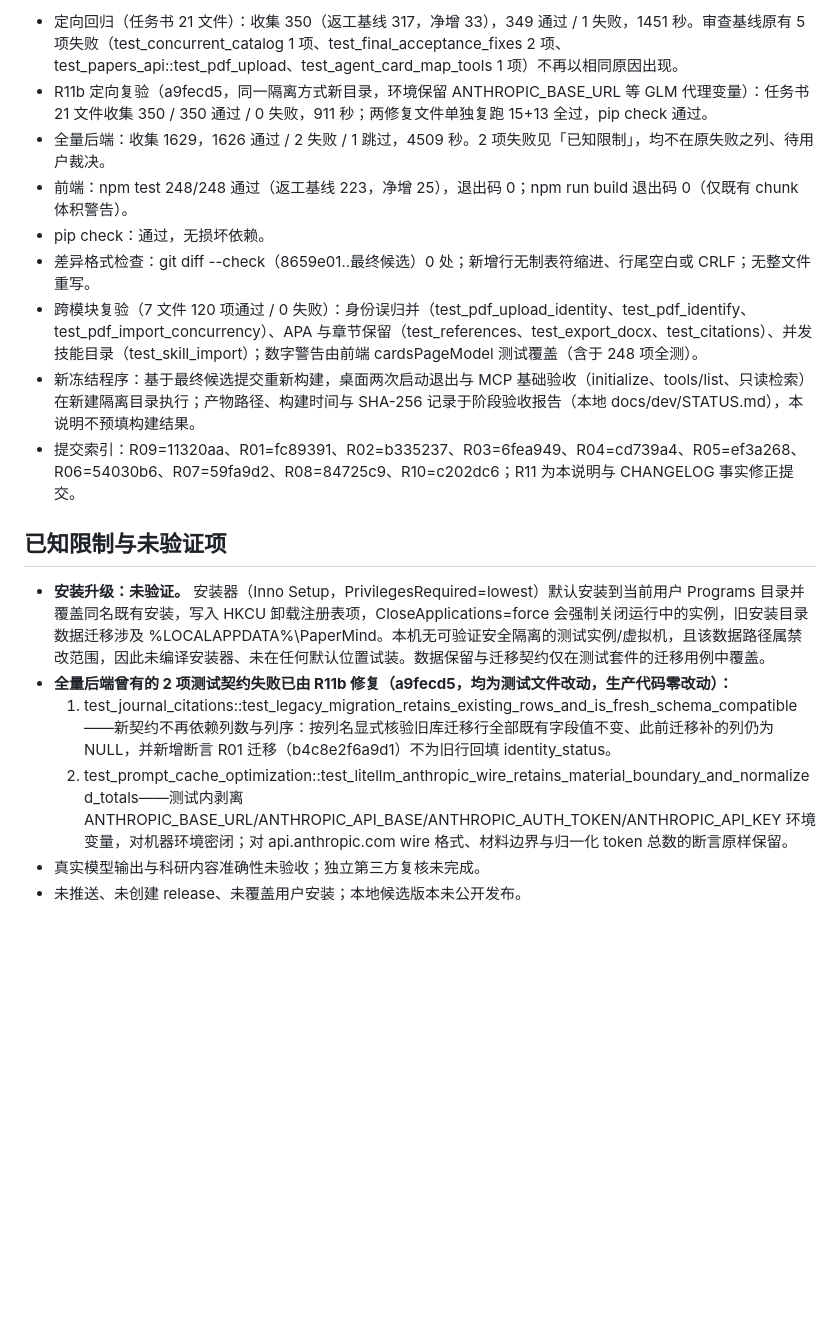
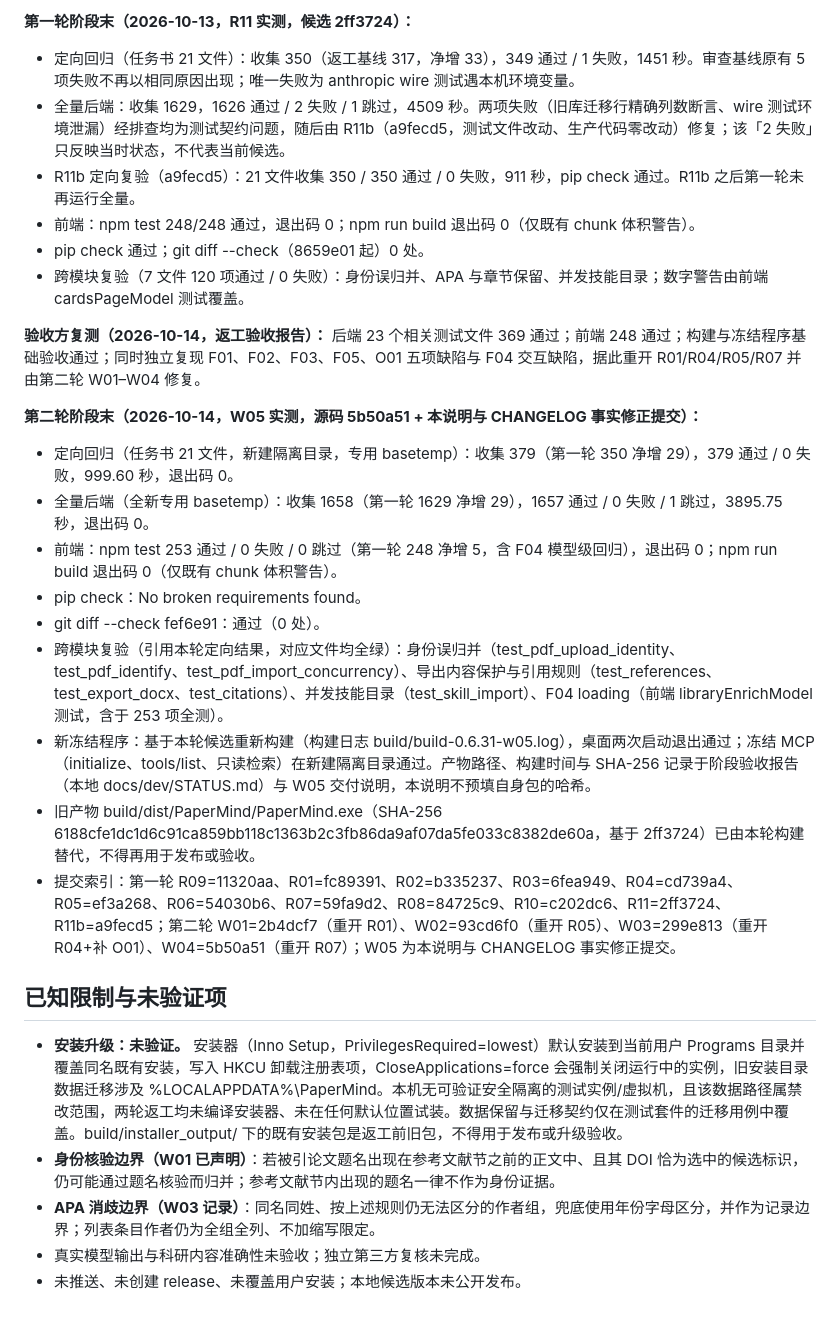
Before and after one commit to Sirchen079/papermind, a Markdown page: docs/releases/release-0.6.31.md, the part around one of its changes. Drawn GitHub-style; blank space fills up the shorter version.

Commit message:
W05: 重做 R11——阶段末回归、发布材料修正：release-0.6.31.md 按验收报告 §七.2 全面校正（R01/R04/R05/R07 条目补第二轮 W01–W04 修复与已声明边界，提交号 2b4dcf7/93cd6f0/299e813/5b50a51；验证证据分时间点不混算：第一轮定向 349/350、全量 1626/1629（两失败当时已由 R11b 修复、R11b 后未再全量）、验收方复测 369/248 并复现 F01–F05+O01、第二轮实测定向 379/379 999.60s、全量 1657 通过/1 跳过 3895.75s（退出码均 0）；已知限制如实保留安装升级未验证、W01 节前正文被引题名边界、W03 同名同姓消歧边界；旧产物 6188cfe1 标注由本轮构建替代）；CHANGELOG 事实修正：同字节去重与身份确认后按编号去重、查询失败扣留候选标识、APA 年份字母仅同组同年、不同组缩写碰撞展开消歧、围栏/缩进按 CommonMark 识别、章节引用参与编号与书目收集；本轮另实测 npm test 253/253、npm run build 0、pip check 通过、git diff --check fef6e91 通过；STATUS.md 本地更新不入库；未推送、未改版本号

```diff
--- a/docs/releases/release-0.6.31.md
+++ b/docs/releases/release-0.6.31.md
@@ -22,19 +22,31 @@
 
-- 定向回归（任务书 21 文件）：收集 350（返工基线 317，净增 33），349 通过 / 1 失败，1451 秒。审查基线原有 5 项失败（test_concurrent_catalog 1 项、test_final_acceptance_fixes 2 项、test_papers_api::test_pdf_upload、test_agent_card_map_tools 1 项）不再以相同原因出现。
-- R11b 定向复验（a9fecd5，同一隔离方式新目录，环境保留 ANTHROPIC_BASE_URL 等 GLM 代理变量）：任务书 21 文件收集 350 / 350 通过 / 0 失败，911 秒；两修复文件单独复跑 15+13 全过，pip check 通过。
-- 全量后端：收集 1629，1626 通过 / 2 失败 / 1 跳过，4509 秒。2 项失败见「已知限制」，均不在原失败之列、待用户裁决。
-- 前端：npm test 248/248 通过（返工基线 223，净增 25），退出码 0；npm run build 退出码 0（仅既有 chunk 体积警告）。
-- pip check：通过，无损坏依赖。
-- 差异格式检查：git diff --check（8659e01..最终候选）0 处；新增行无制表符缩进、行尾空白或 CRLF；无整文件重写。
-- 跨模块复验（7 文件 120 项通过 / 0 失败）：身份误归并（test_pdf_upload_identity、test_pdf_identify、test_pdf_import_concurrency）、APA 与章节保留（test_references、test_export_docx、test_citations）、并发技能目录（test_skill_import）；数字警告由前端 cardsPageModel 测试覆盖（含于 248 项全测）。
-- 新冻结程序：基于最终候选提交重新构建，桌面两次启动退出与 MCP 基础验收（initialize、tools/list、只读检索）在新建隔离目录执行；产物路径、构建时间与 SHA-256 记录于阶段验收报告（本地 docs/dev/STATUS.md），本说明不预填构建结果。
-- 提交索引：R09=11320aa、R01=fc89391、R02=b335237、R03=6fea949、R04=cd739a4、R05=ef3a268、R06=54030b6、R07=59fa9d2、R08=84725c9、R10=c202dc6；R11 为本说明与 CHANGELOG 事实修正提交。
+**第一轮阶段末（2026-10-13，R11 实测，候选 2ff3724）：**
+
+- 定向回归（任务书 21 文件）：收集 350（返工基线 317，净增 33），349 通过 / 1 失败，1451 秒。审查基线原有 5 项失败不再以相同原因出现；唯一失败为 anthropic wire 测试遇本机环境变量。
+- 全量后端：收集 1629，1626 通过 / 2 失败 / 1 跳过，4509 秒。两项失败（旧库迁移行精确列数断言、wire 测试环境泄漏）经排查均为测试契约问题，随后由 R11b（a9fecd5，测试文件改动、生产代码零改动）修复；该「2 失败」只反映当时状态，不代表当前候选。
+- R11b 定向复验（a9fecd5）：21 文件收集 350 / 350 通过 / 0 失败，911 秒，pip check 通过。R11b 之后第一轮未再运行全量。
+- 前端：npm test 248/248 通过，退出码 0；npm run build 退出码 0（仅既有 chunk 体积警告）。
+- pip check 通过；git diff --check（8659e01 起）0 处。
+- 跨模块复验（7 文件 120 项通过 / 0 失败）：身份误归并、APA 与章节保留、并发技能目录；数字警告由前端 cardsPageModel 测试覆盖。
+
+**验收方复测（2026-10-14，返工验收报告）：** 后端 23 个相关测试文件 369 通过；前端 248 通过；构建与冻结程序基础验收通过；同时独立复现 F01、F02、F03、F05、O01 五项缺陷与 F04 交互缺陷，据此重开 R01/R04/R05/R07 并由第二轮 W01–W04 修复。
+
+**第二轮阶段末（2026-10-14，W05 实测，源码 5b50a51 + 本说明与 CHANGELOG 事实修正提交）：**
+
+- 定向回归（任务书 21 文件，新建隔离目录，专用 basetemp）：收集 379（第一轮 350 净增 29），379 通过 / 0 失败，999.60 秒，退出码 0。
+- 全量后端（全新专用 basetemp）：收集 1658（第一轮 1629 净增 29），1657 通过 / 0 失败 / 1 跳过，3895.75 秒，退出码 0。
+- 前端：npm test 253 通过 / 0 失败 / 0 跳过（第一轮 248 净增 5，含 F04 模型级回归），退出码 0；npm run build 退出码 0（仅既有 chunk 体积警告）。
+- pip check：No broken requirements found。
+- git diff --check fef6e91：通过（0 处）。
+- 跨模块复验（引用本轮定向结果，对应文件均全绿）：身份误归并（test_pdf_upload_identity、test_pdf_identify、test_pdf_import_concurrency）、导出内容保护与引用规则（test_references、test_export_docx、test_citations）、并发技能目录（test_skill_import）、F04 loading（前端 libraryEnrichModel 测试，含于 253 项全测）。
+- 新冻结程序：基于本轮候选重新构建（构建日志 build/build-0.6.31-w05.log），桌面两次启动退出通过；冻结 MCP（initialize、tools/list、只读检索）在新建隔离目录通过。产物路径、构建时间与 SHA-256 记录于阶段验收报告（本地 docs/dev/STATUS.md）与 W05 交付说明，本说明不预填自身包的哈希。
+- 旧产物 build/dist/PaperMind/PaperMind.exe（SHA-256 6188cfe1dc1d6c91ca859bb118c1363b2c3fb86da9af07da5fe033c8382de60a，基于 2ff3724）已由本轮构建替代，不得再用于发布或验收。
+- 提交索引：第一轮 R09=11320aa、R01=fc89391、R02=b335237、R03=6fea949、R04=cd739a4、R05=ef3a268、R06=54030b6、R07=59fa9d2、R08=84725c9、R10=c202dc6、R11=2ff3724、R11b=a9fecd5；第二轮 W01=2b4dcf7（重开 R01）、W02=93cd6f0（重开 R05）、W03=299e813（重开 R04+补 O01）、W04=5b50a51（重开 R07）；W05 为本说明与 CHANGELOG 事实修正提交。
 
 ## 已知限制与未验证项
 
-- **安装升级：未验证。** 安装器（Inno Setup，PrivilegesRequired=lowest）默认安装到当前用户 Programs 目录并覆盖同名既有安装，写入 HKCU 卸载注册表项，CloseApplications=force 会强制关闭运行中的实例，旧安装目录数据迁移涉及 %LOCALAPPDATA%\PaperMind。本机无可验证安全隔离的测试实例/虚拟机，且该数据路径属禁改范围，因此未编译安装器、未在任何默认位置试装。数据保留与迁移契约仅在测试套件的迁移用例中覆盖。
-- **全量后端曾有的 2 项测试契约失败已由 R11b 修复（a9fecd5，均为测试文件改动，生产代码零改动）：**
-  1. test_journal_citations::test_legacy_migration_retains_existing_rows_and_is_fresh_schema_compatible——新契约不再依赖列数与列序：按列名显式核验旧库迁移行全部既有字段值不变、此前迁移补的列仍为 NULL，并新增断言 R01 迁移（b4c8e2f6a9d1）不为旧行回填 identity_status。
-  2. test_prompt_cache_optimization::test_litellm_anthropic_wire_retains_material_boundary_and_normalized_totals——测试内剥离 ANTHROPIC_BASE_URL/ANTHROPIC_API_BASE/ANTHROPIC_AUTH_TOKEN/ANTHROPIC_API_KEY 环境变量，对机器环境密闭；对 api.anthropic.com wire 格式、材料边界与归一化 token 总数的断言原样保留。
+- **安装升级：未验证。** 安装器（Inno Setup，PrivilegesRequired=lowest）默认安装到当前用户 Programs 目录并覆盖同名既有安装，写入 HKCU 卸载注册表项，CloseApplications=force 会强制关闭运行中的实例，旧安装目录数据迁移涉及 %LOCALAPPDATA%\PaperMind。本机无可验证安全隔离的测试实例/虚拟机，且该数据路径属禁改范围，两轮返工均未编译安装器、未在任何默认位置试装。数据保留与迁移契约仅在测试套件的迁移用例中覆盖。build/installer_output/ 下的既有安装包是返工前旧包，不得用于发布或升级验收。
+- **身份核验边界（W01 已声明）**：若被引论文题名出现在参考文献节之前的正文中、且其 DOI 恰为选中的候选标识，仍可能通过题名核验而归并；参考文献节内出现的题名一律不作为身份证据。
+- **APA 消歧边界（W03 记录）**：同名同姓、按上述规则仍无法区分的作者组，兜底使用年份字母区分，并作为记录边界；列表条目作者仍为全组全列、不加缩写限定。
 - 真实模型输出与科研内容准确性未验收；独立第三方复核未完成。
 - 未推送、未创建 release、未覆盖用户安装；本地候选版本未公开发布。
```
Also changed, not shown: other parts of docs/releases/release-0.6.31.md (+8 -8 lines), CHANGELOG.md (+2 -2 lines).
